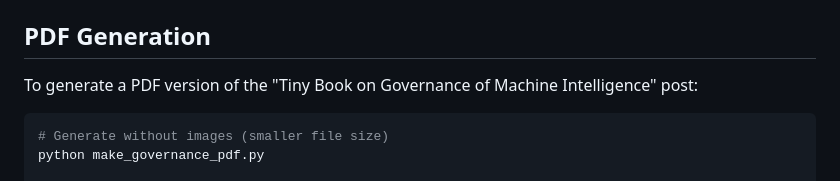
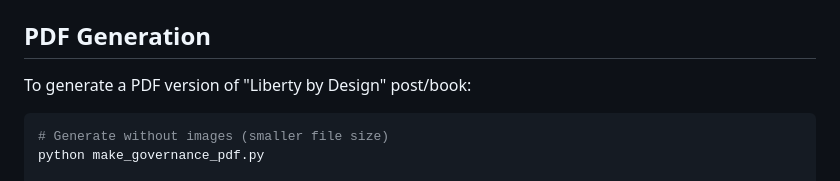
Before and after one commit to JordanFisher/JordanFisher.github.io, a Markdown page: README.md, the part around the change. Rendered like a GitHub page.

````diff
--- a/README.md
+++ b/README.md
@@ -14,7 +14,7 @@ This will fetch the Google Docs listed in `doc_list.py` and convert them to HTML
 
 ## PDF Generation
 
-To generate a PDF version of the "Tiny Book on Governance of Machine Intelligence" post:
+To generate a PDF version of "Liberty by Design" post/book:
 
 ```bash
 # Generate without images (smaller file size)
````
